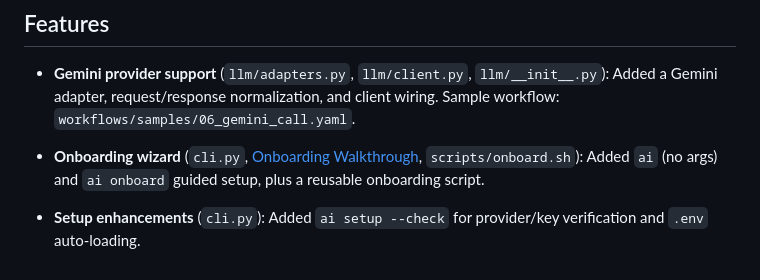
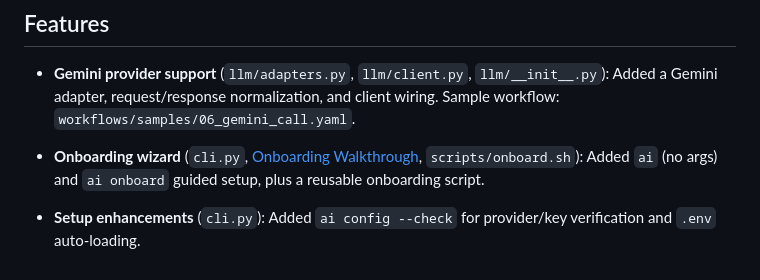
Before and after one commit to rogue-socket/agentic-runtime, a Markdown page: docs/changelog/CHANGELOG_2026-03-17.md, the part around the change. Rendered like a GitHub page.

```diff
--- a/docs/changelog/CHANGELOG_2026-03-17.md
+++ b/docs/changelog/CHANGELOG_2026-03-17.md
@@ -70,4 +70,4 @@ Across 14 source files, tagged with categories:
   Added `ai` (no args) and `ai onboard` guided setup, plus a reusable onboarding script.
 
 - **Setup enhancements** (`cli.py`):
-  Added `ai setup --check` for provider/key verification and `.env` auto-loading.
+  Added `ai config --check` for provider/key verification and `.env` auto-loading.
```
Also changed, not shown: docs/about/evolution.md (+1 -1 lines), docs/about/status_2026-03-17.md (+1 -1 lines).
